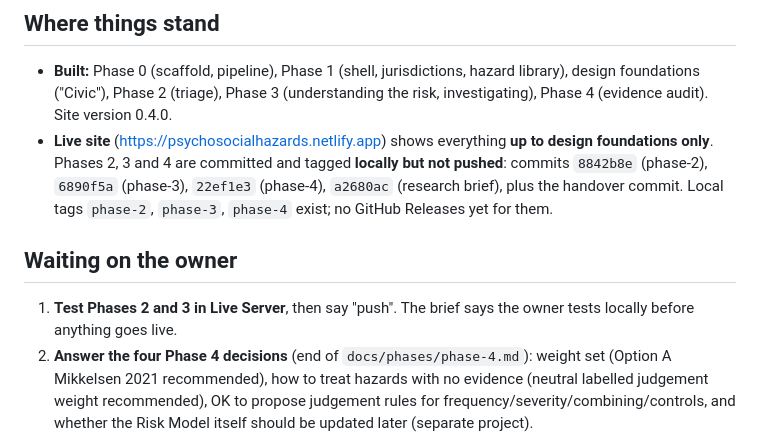
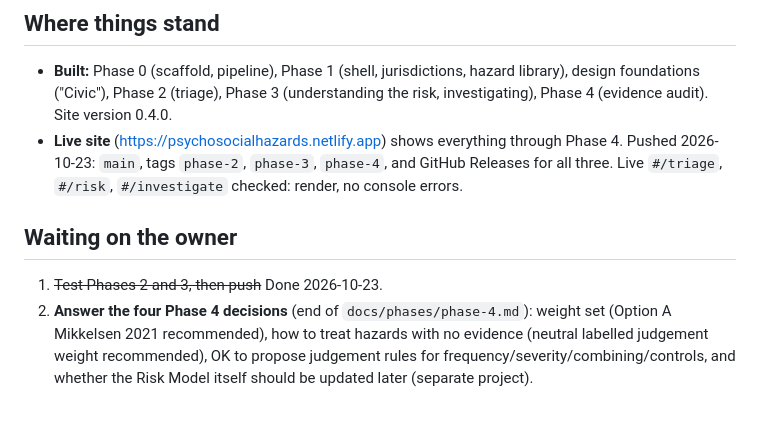
Before and after one commit to 3daysl8/psychosocial-hazards, a Markdown page: docs/HANDOVER.md, the part around the change. Drawn GitHub-style; blank space fills up the shorter version.

Commit message:
Handover: Phases 2-4 pushed, live and released
Co-Authored-By: Claude Opus 5.5 <noreply@anthropic.com>

```diff
--- a/docs/HANDOVER.md
+++ b/docs/HANDOVER.md
@@ -5,11 +5,11 @@ Last updated 2026-10-23, end of a long session. Read this first, then only the f
 ## Where things stand
 
 - **Built:** Phase 0 (scaffold, pipeline), Phase 1 (shell, jurisdictions, hazard library), design foundations ("Civic"), Phase 2 (triage), Phase 3 (understanding the risk, investigating), Phase 4 (evidence audit). Site version 0.4.0.
-- **Live site** (https://psychosocialhazards.netlify.app) shows everything **up to design foundations only**. Phases 2, 3 and 4 are committed and tagged **locally but not pushed**: commits `8842b8e` (phase-2), `6890f5a` (phase-3), `22ef1e3` (phase-4), `a2680ac` (research brief), plus the handover commit. Local tags `phase-2`, `phase-3`, `phase-4` exist; no GitHub Releases yet for them.
+- **Live site** (https://psychosocialhazards.netlify.app) shows everything through Phase 4. Pushed 2026-10-23: `main`, tags `phase-2`, `phase-3`, `phase-4`, and GitHub Releases for all three. Live `#/triage`, `#/risk`, `#/investigate` checked: render, no console errors.
 
 ## Waiting on the owner
 
-1. **Test Phases 2 and 3 in Live Server**, then say "push". The brief says the owner tests locally before anything goes live.
+1. ~~Test Phases 2 and 3, then push~~ Done 2026-10-23.
 2. **Answer the four Phase 4 decisions** (end of `docs/phases/phase-4.md`): weight set (Option A Mikkelsen 2021 recommended), how to treat hazards with no evidence (neutral labelled judgement weight recommended), OK to propose judgement rules for frequency/severity/combining/controls, and whether the Risk Model itself should be updated later (separate project).
 3. **Gemini deep research report.** Owner is running `prompts/research/gemini-deep-research-scoring.md` in Gemini. Report will land at `research/notes/gemini-deep-research-report.md`. Verify **every** figure against the cited source (Europe PMC full text API works for open-access papers) before adding to `EVIDENCE_REGISTER.md`. Then propose final weights and score rules for approval.
 4. Owner review of draft content: hazard text (`reviewStatus: 'draft'`), triage/risk/investigation wording, severity scale (minor/moderate/serious/severe) and controls scale (nothing/not working/partly/working well), which Phase 5 will build on.
```
Also changed, not shown: CLAUDE.md (+1 -1 lines).
